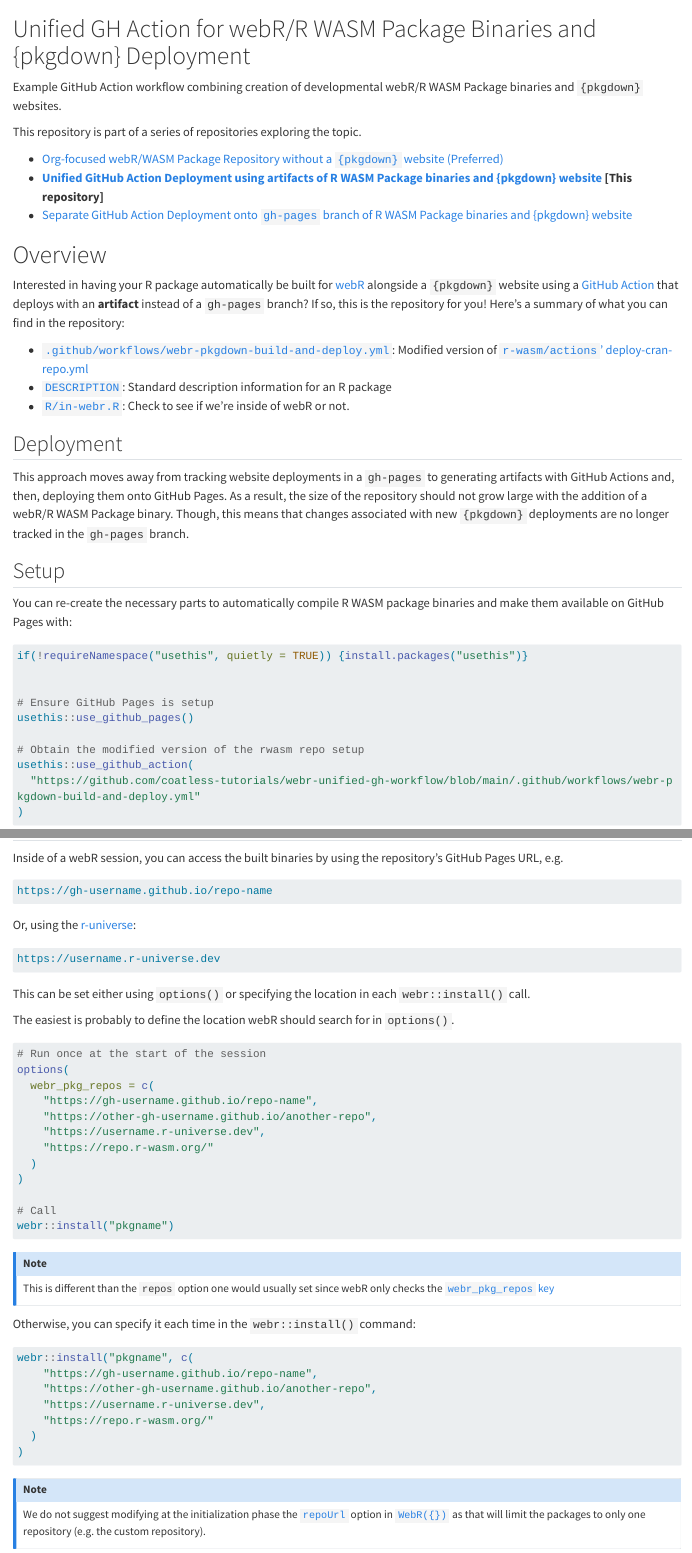
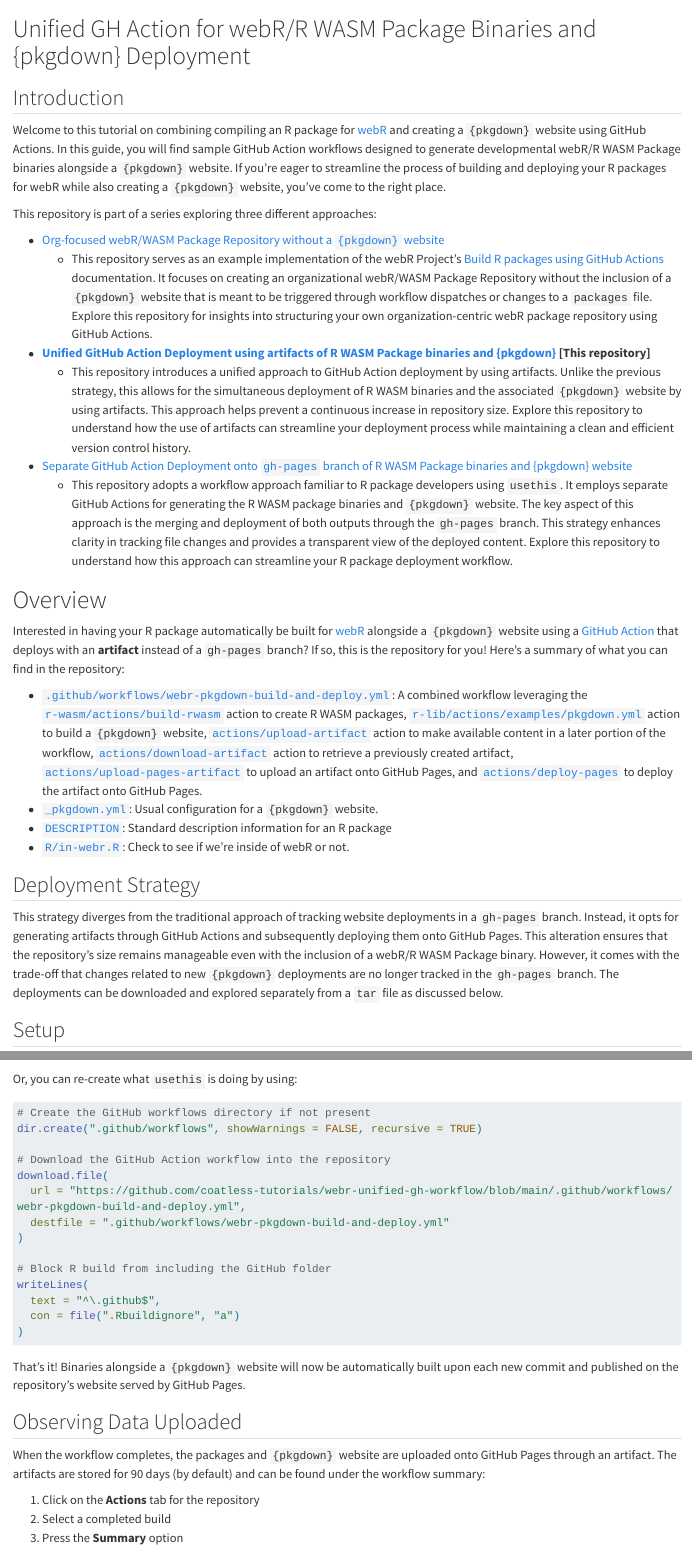
Before and after one commit to coatless-tutorials/webr-unified-gh-workflow, a Quarto document (README.qmd): the page in a window 1100 px wide, from its top, and a second part further down, joined at a grey line. Rendered offline with R 4.5, knitr and Pandoc in place of Quarto, with nearby package versions; drawn as R Markdown's standard HTML page in place of the format the file asks for; long lines of code are wrapped; badge pictures from the web are left out.

Commit message:
Touch up the README

````diff
--- a/README.qmd
+++ b/README.qmd
@@ -6,17 +6,45 @@
 # Unified GH Action for webR/R WASM Package Binaries and {pkgdown} Deployment
 
 <!-- badges: start -->
-[![R-CMD-check](https://github.com/coatless-tutorials/webr-github-action-wasm-binaries/actions/workflows/R-CMD-check.yaml/badge.svg)](https://github.com/coatless-tutorials/webr-github-action-wasm-binaries/actions/workflows/R-CMD-check.yaml)
-[![webr-build-binary](https://github.com/coatless-tutorials/webr-github-action-wasm-binaries/actions/workflows/deploy-cran-repo.yml/badge.svg)](https://github.com/coatless-tutorials/webr-github-action-wasm-binaries/actions/workflows/deploy-cran-repo.yml)
+[![R-CMD-check](https://github.com/coatless-tutorials/webr-unified-gh-workflow/actions/workflows/R-CMD-check.yaml/badge.svg)](https://github.com/coatless-tutorials/webr-unified-gh-workflow/actions/workflows/R-CMD-check.yaml)
+[![webr-build-binary](https://github.com/coatless-tutorials/webr-unified-gh-workflow/actions/workflows/webr-pkgdown-build-and-deploy.yml/badge.svg)](https://github.com/coatless-tutorials/webr-unified-gh-workflow/actions/workflows/webr-pkgdown-build-and-deploy.yml)
 <!-- badges: end -->
 
-Example GitHub Action workflow combining creation of developmental webR/R WASM Package binaries and `{pkgdown}` websites.
+## Introduction
 
-This repository is part of a series of repositories exploring the topic.
+Welcome to this tutorial on combining compiling an R package for [webR](https://docs.r-wasm.org/webr/latest/) and creating
+a `{pkgdown}` website using GitHub Actions. In this guide, you will find sample
+GitHub Action workflows designed to generate developmental webR/R WASM Package
+binaries alongside a `{pkgdown}` website. If you're eager to streamline the
+process of building and deploying your R packages for webR while also creating
+a `{pkgdown}` website, you've come to the right place.
 
-- [Org-focused webR/WASM Package Repository without a `{pkgdown}` website (Preferred)](https://github.com/coatless-tutorials/webr-org-gh-action)
-- **[Unified GitHub Action Deployment using artifacts of R WASM Package binaries and {pkgdown} website](https://github.com/coatless-tutorials/webr-unified-gh-workflow) [This repository]**
+This repository is part of a series exploring three different approaches:
+
+- [Org-focused webR/WASM Package Repository without a `{pkgdown}` website](https://github.com/coatless-tutorials/webr-org-gh-action)
+  - This repository serves as an example implementation of the webR Project's
+  [Build R packages using GitHub Actions](https://r-wasm.github.io/rwasm/articles/github-actions.html)
+  documentation. It focuses on creating an organizational webR/WASM Package Repository without
+  the inclusion of a `{pkgdown}` website that is meant to be triggered through
+  workflow dispatches or changes to a `packages` file. Explore this repository for insights
+  into structuring your own organization-centric webR package repository using
+  GitHub Actions.
+- **[Unified GitHub Action Deployment using artifacts of R WASM Package binaries and {pkgdown}  ](https://github.com/coatless-tutorials/webr-unified-gh-workflow) [This repository]**
+  - This repository introduces a unified approach to GitHub Action deployment by
+    using artifacts. Unlike the previous strategy, this allows for the
+    simultaneous deployment of R WASM binaries and the associated `{pkgdown}`
+    website by using artifacts. This approach helps prevent a continuous
+    increase in repository size. Explore this repository to understand how the
+    use of artifacts can streamline your deployment process while maintaining a
+    clean and efficient version control history.
 - [Separate GitHub Action Deployment onto `gh-pages` branch of R WASM Package binaries and {pkgdown} website](https://github.com/coatless-tutorials/webr-github-action-wasm-binaries)
+  - This repository adopts a workflow approach familiar to R package developers
+    using `usethis`. It employs separate GitHub Actions for generating the
+    R WASM package binaries and `{pkgdown}` website. The key aspect of this
+    approach is the merging and deployment of both outputs through the `gh-pages`
+    branch. This strategy enhances clarity in tracking file changes and
+    provides a transparent view of the deployed content. Explore this repository
+    to understand how this approach can streamline your R package deployment workflow.
 
 # Overview
 
@@ -24,21 +52,30 @@
 If so, this is the repository for you! Here's a summary of what you can find in the repository:
 
 - [`.github/workflows/webr-pkgdown-build-and-deploy.yml`](.github/workflows/webr-pkgdown-build-and-deploy.yml):
-  Modified version of [`r-wasm/actions`' deploy-cran-repo.yml](https://github.com/r-wasm/actions/blob/d21bf7da50e539df543bbee973087ec585deaba6/examples/deploy-cran-repo.yml)
+  A combined workflow leveraging the [`r-wasm/actions/build-rwasm`](https://github.com/r-wasm/actions/blob/d21bf7da50e539df543bbee973087ec585deaba6/build-rwasm/README.md) action to create R WASM packages,
+[`r-lib/actions/examples/pkgdown.yml`](https://github.com/r-lib/actions/blob/46e9e5f2d0dd3aa6ee94b8f49bcc146201e90959/examples/pkgdown.yaml) action to build a `{pkgdown}` website,
+  [`actions/upload-artifact`](https://github.com/actions/upload-artifact) action
+  to make available content in a later portion of the workflow,
+  [`actions/download-artifact`](https://github.com/actions/download-artifact) action
+  to retrieve a previously created artifact,
+  [`actions/upload-pages-artifact`](https://github.com/actions/upload-pages-artifact)
+  to upload an artifact onto GitHub Pages, and  [`actions/deploy-pages`](https://github.com/actions/deploy-pages) to
+  deploy the artifact onto GitHub Pages.
+- [`_pkgdown.yml`](_pkgdown.yml): Usual configuration for a `{pkgdown}` website.
 - [`DESCRIPTION`](DESCRIPTION):
   Standard description information for an R package
 - [`R/in-webr.R`](R/in-webr.R): Check to see if we're inside of webR or not.
 
-## Deployment
+## Deployment Strategy
 
-This approach moves away from tracking website deployments in a `gh-pages` to
-generating artifacts with GitHub Actions and, then, deploying them onto
-GitHub Pages. As a result, the size of the repository should not grow large with
-the addition of a webR/R WASM Package binary. Though, this means that changes
-associated with new `{pkgdown}` deployments are no longer tracked in the
-`gh-pages` branch.
+This strategy diverges from the traditional approach of tracking website
+deployments in a `gh-pages` branch. Instead, it opts for generating artifacts
+through GitHub Actions and subsequently deploying them onto GitHub Pages. This
+alteration ensures that the repository's size remains manageable even with the
+inclusion of a webR/R WASM Package binary. However, it comes with the trade-off
+that changes related to new `{pkgdown}` deployments are no longer tracked in the
+`gh-pages` branch. The deployments can be downloaded and explored separately
+from a `tar` file as discussed below.
 
 ## Setup
 
-You can re-create the necessary parts to automatically compile
-R WASM package binaries and make them available on GitHub Pages with:
@@ -45,3 +89,2 @@
 
 ```r
-if(!requireNamespace("usethis", quietly = TRUE)) {install.packages("usethis")}
@@ -48,4 +107,2 @@
 
 
-# Ensure GitHub Pages is setup
-usethis::use_github_pages()
@@ -56,3 +119,35 @@
 )
 ```
 
+Or, you can re-create what `usethis` is doing by using:
+
+```r
+# Create the GitHub workflows directory if not present
+dir.create(".github/workflows", showWarnings = FALSE, recursive = TRUE)
+
+# Download the GitHub Action workflow into the repository
+download.file(
+  url = "https://github.com/coatless-tutorials/webr-unified-gh-workflow/blob/main/.github/workflows/webr-pkgdown-build-and-deploy.yml",
+  destfile = ".github/workflows/webr-pkgdown-build-and-deploy.yml"
+)
+
+# Block R build from including the GitHub folder
+writeLines(
+  text = "^\.github$",
+  con = file(".Rbuildignore", "a")
+)
+```
+
+That's it! Binaries alongside a `{pkgdown}` website
+will now be automatically built upon each new commit and
+published on the repository's website served by GitHub Pages.
+
+## Observing Data Uploaded
+
+When the workflow completes, the packages and `{pkgdown}` website are uploaded
+onto GitHub Pages through an artifact. The artifacts are stored for 90 days
+(by default) and can be found under the workflow summary:
+
+1. Click on the **Actions** tab for the repository
+2. Select a completed build
+3. Press the **Summary** option
@@ -81,6 +180,3 @@
 `options()`.
 
 ```r
-# Run once at the start of the session
-options(
-  webr_pkg_repos = c(
@@ -92,23 +197,20 @@
 )
 
-# Call
+# Install the R WASM Package
 webr::install("pkgname")
 ```
 
 :::{.callout-note}
-This is different than the `repos` option one would usually set since webR only checks the [`webr_pkg_repos` key](https://github.com/r-wasm/webr/blob/010223433079d1a9ef3eb9bbf73d8eccb38e6adc/packages/webr/R/install.R#L23)
+This is different than the `repos` option one would usually set since webR only checks the [`webr_pkg_repos` key](https://github.com/r-wasm/webr/blob/010223433079d1a9ef3eb9bbf73d8eccb38e6adc/packages/webr/R/install.R#L23); however, other R functions like `available.packages()`
+check the `repos` parameter.
 :::
 
 Otherwise, you can specify it each time in the `webr::install()` command:
 
 ```r
-webr::install("pkgname", c(
-    "https://gh-username.github.io/repo-name",
-    "https://other-gh-username.github.io/another-repo",
-    "https://username.r-universe.dev",
-    "https://repo.r-wasm.org/"
-  )
-)
+webr::install("pkgname", repos = "https://gh-username.github.io/repo-name")
+
+webr::install("pkgname", repos = list_of_repos)
 ```
 
 :::{.callout-note}
````
Also changed, not shown: README.md, README.qmd (46 more changed lines), 2 other files.
